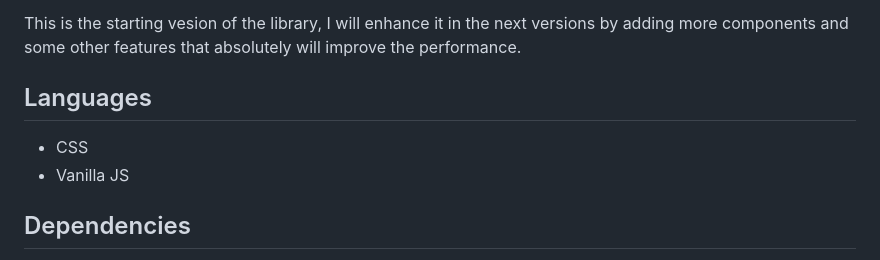
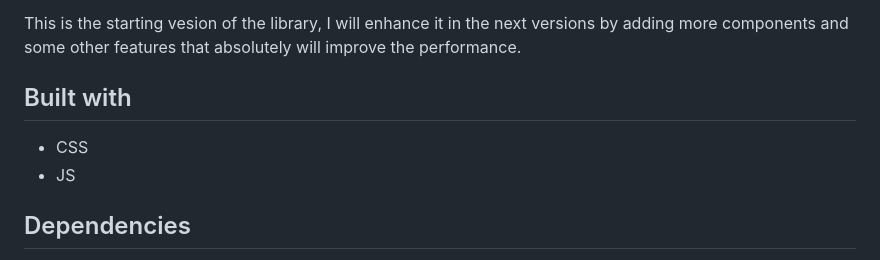
Before and after one commit to Mohamed-Elhawary/simplecomponents-library-scl, a Markdown page: README.md, the part around one of its changes. Rendered like a GitHub page.

```diff
--- a/README.md
+++ b/README.md
@@ -175,10 +175,10 @@ This library contains four commonly used components nowadays, each component has
 
 This is the starting vesion of the library, I will enhance it in the next versions by adding more components and some other features that absolutely will improve the performance.
 
-## Languages
+## Built with
 
 * CSS
-* Vanilla JS
+* JS
 
 ## Dependencies
 
```
Also changed, not shown: other parts of README.md (+1 -1 lines).
